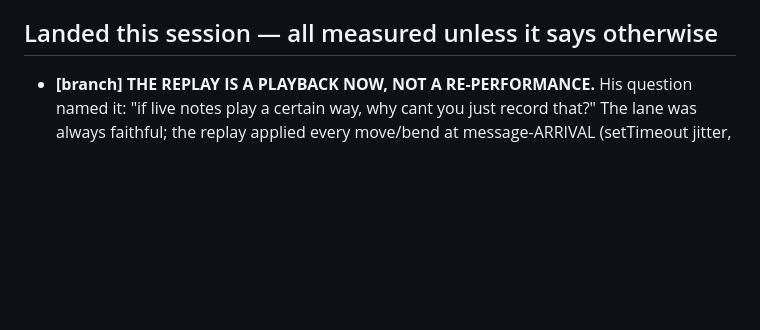
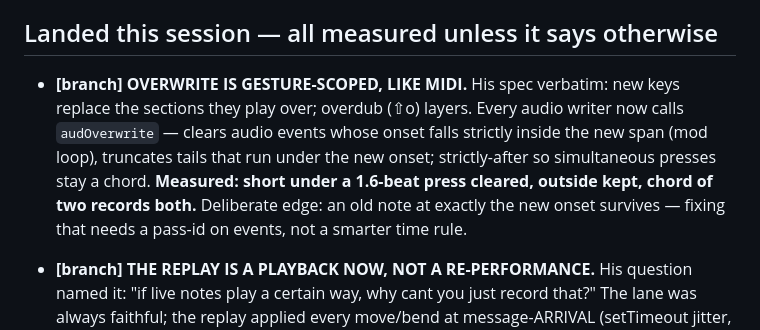
Before and after one commit to Gadbaruch/Ten, a Markdown page: NEXT.md, the part around the change. Rendered like a GitHub page; blank space fills up the shorter version.

Commit message:
NEXT.md: gesture-scoped overwrite

```diff
--- a/NEXT.md
+++ b/NEXT.md
@@ -278,6 +278,15 @@ one monoTrigger already keeps. The question to ask before writing any of it:
       the grid; only the recorded number changed.
 
 ## Landed this session — all measured unless it says otherwise
+- **[branch] OVERWRITE IS GESTURE-SCOPED, LIKE MIDI.** His spec verbatim: new
+  keys replace the sections they play over; overdub (⇧o) layers. Every audio
+  writer now calls `audOverwrite` — clears audio events whose onset falls
+  strictly inside the new span (mod loop), truncates tails that run under the
+  new onset; strictly-after so simultaneous presses stay a chord. **Measured:
+  short under a 1.6-beat press cleared, outside kept, chord of two records
+  both.** Deliberate edge: an old note at exactly the new onset survives —
+  fixing that needs a pass-id on events, not a smarter time rule.
+
 - **[branch] THE REPLAY IS A PLAYBACK NOW, NOT A RE-PERFORMANCE.** His
   question named it: "if live notes play a certain way, why cant you just
   record that?" The lane was always faithful; the replay applied every
```
